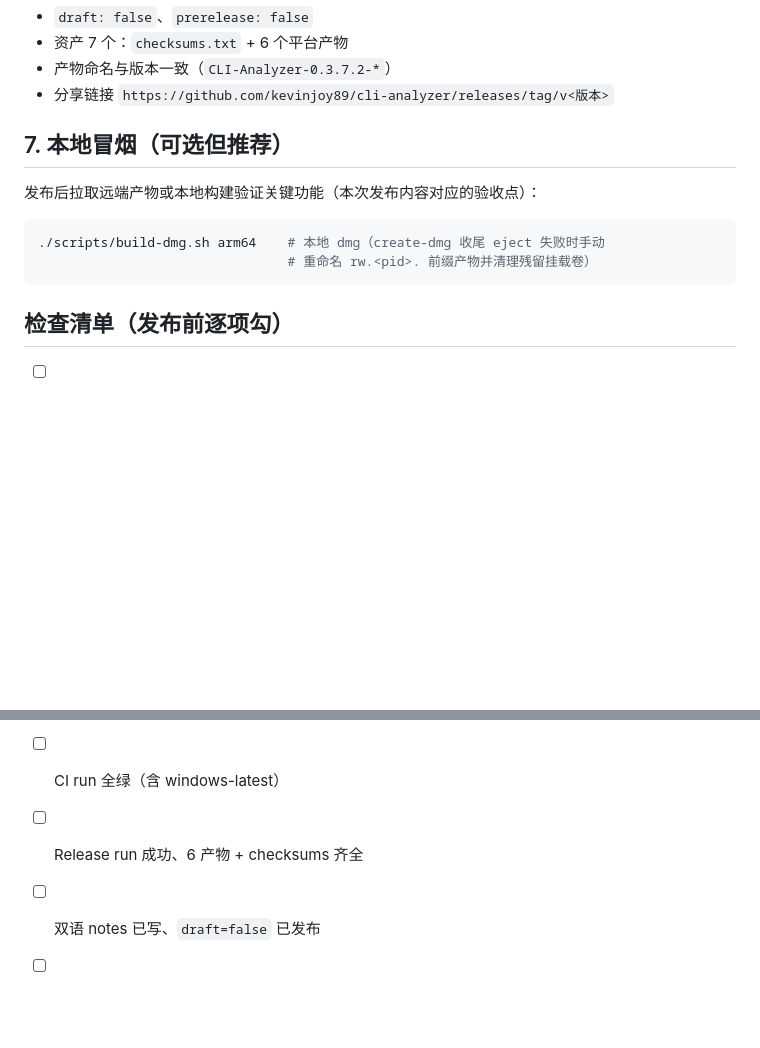
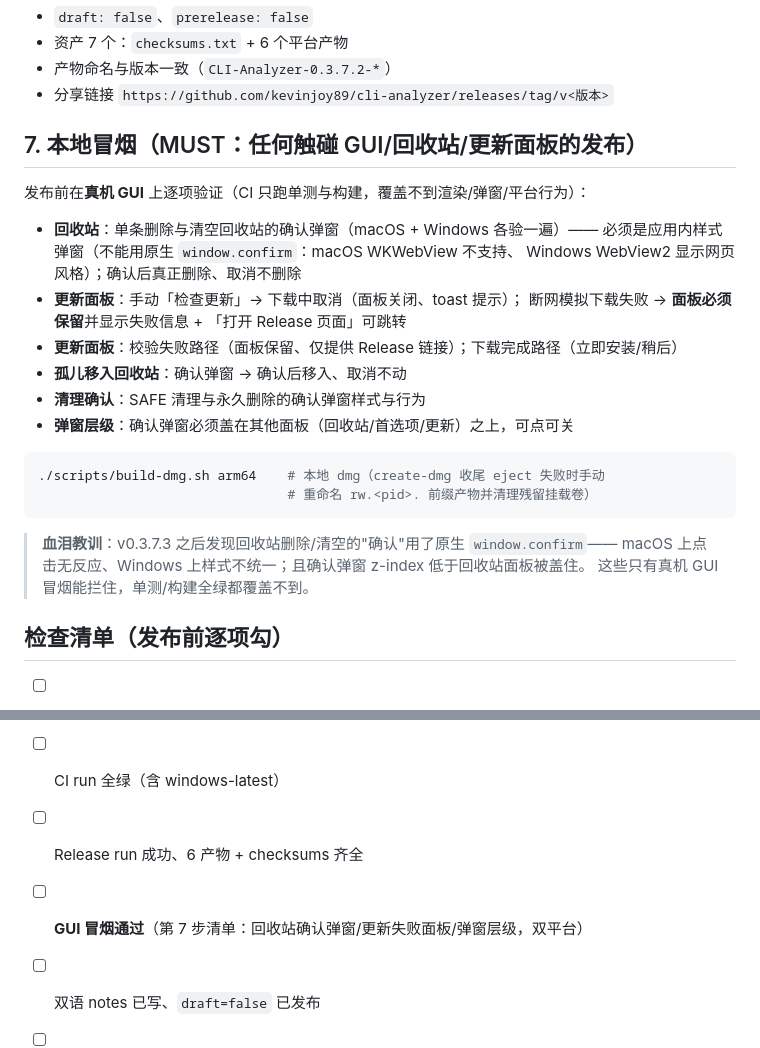
Before and after one commit to kevinjoy89/cli-analyzer, a Markdown page: docs/release-process.md, 2 parts joined by grey strips. Rendered like a GitHub page; blank space fills up the shorter version.

Commit message:
docs: add mandatory GUI smoke checklist to release runbook
The v0.3.7.3 release shipped UI defects that unit tests and builds cannot
catch: native window.confirm (dead on macOS WKWebView, unstyled on
Windows WebView2) and a z-index layering bug hiding the confirm dialog
behind the trash panel. Make GUI smoke testing mandatory for releases
touching the trash/update/confirm surfaces.

````diff
--- a/docs/release-process.md
+++ b/docs/release-process.md
@@ -100,14 +100,28 @@ gh release view v0.3.7.2 | head -8
 - 产物命名与版本一致（`CLI-Analyzer-0.3.7.2-*`）
 - 分享链接 `https://github.com/kevinjoy89/cli-analyzer/releases/tag/v<版本>`
 
-## 7. 本地冒烟（可选但推荐）
+## 7. 本地冒烟（MUST：任何触碰 GUI/回收站/更新面板的发布）
 
-发布后拉取远端产物或本地构建验证关键功能（本次发布内容对应的验收点）：
+发布前在**真机 GUI** 上逐项验证（CI 只跑单测与构建，覆盖不到渲染/弹窗/平台行为）：
+
+- **回收站**：单条删除与清空回收站的确认弹窗（macOS + Windows 各验一遍）——
+  必须是应用内样式弹窗（不能用原生 `window.confirm`：macOS WKWebView 不支持、
+  Windows WebView2 显示网页风格）；确认后真正删除、取消不删除
+- **更新面板**：手动「检查更新」→ 下载中取消（面板关闭、toast 提示）；
+  断网模拟下载失败 → **面板必须保留**并显示失败信息 + 「打开 Release 页面」可跳转
+- **更新面板**：校验失败路径（面板保留、仅提供 Release 链接）；下载完成路径（立即安装/稍后）
+- **孤儿移入回收站**：确认弹窗 → 确认后移入、取消不动
+- **清理确认**：SAFE 清理与永久删除的确认弹窗样式与行为
+- **弹窗层级**：确认弹窗必须盖在其他面板（回收站/首选项/更新）之上，可点可关
 
 ```bash
 ./scripts/build-dmg.sh arm64    # 本地 dmg（create-dmg 收尾 eject 失败时手动
                                 # 重命名 rw.<pid>. 前缀产物并清理残留挂载卷）
 ```
+
+> **血泪教训**：v0.3.7.3 之后发现回收站删除/清空的"确认"用了原生 `window.confirm`——
+> macOS 上点击无反应、Windows 上样式不统一；且确认弹窗 z-index 低于回收站面板被盖住。
+> 这些只有真机 GUI 冒烟能拦住，单测/构建全绿都覆盖不到。
 
 ## 检查清单（发布前逐项勾）
 
@@ -119,5 +133,6 @@ gh release view v0.3.7.2 | head -8
 - [ ] 本地 = `origin/main`，无未提交改动
 - [ ] CI run 全绿（含 windows-latest）
 - [ ] Release run 成功、6 产物 + checksums 齐全
+- [ ] **GUI 冒烟通过**（第 7 步清单：回收站确认弹窗/更新失败面板/弹窗层级，双平台）
 - [ ] 双语 notes 已写、`draft=false` 已发布
 - [ ] 发布链接可访问
````
